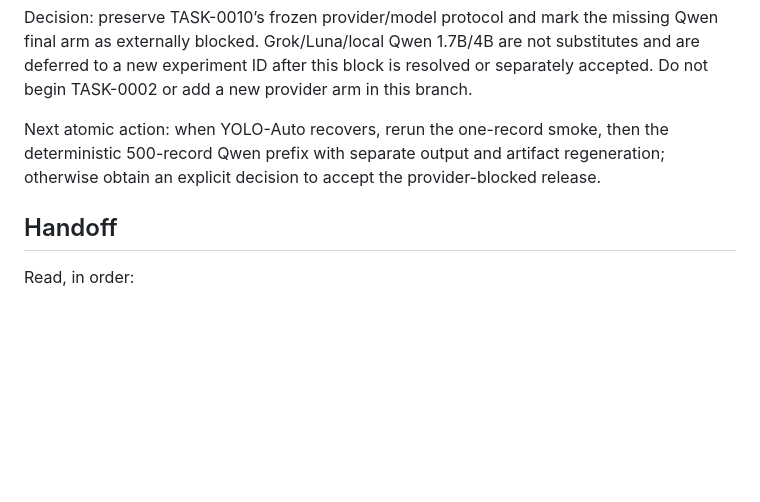
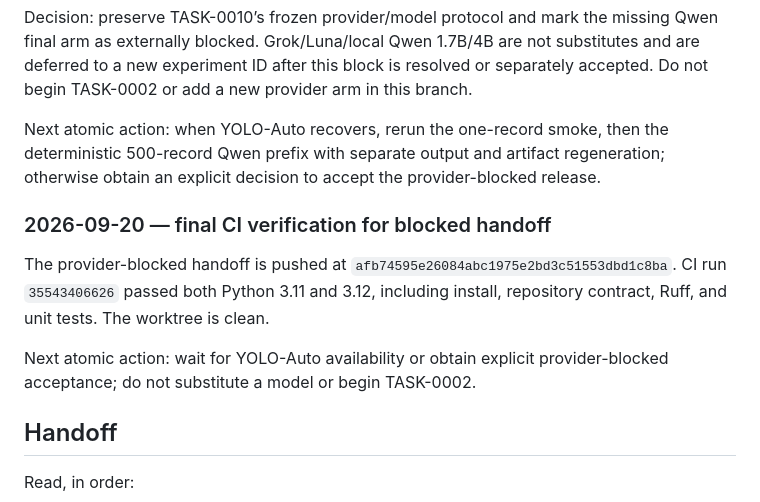
Before and after one commit to Pukujan/Eval-lab, a Markdown page: tasks/TASK-0010-selective-escalation.md, the part around the change. Drawn GitHub-style; blank space fills up the shorter version.

Commit message:
TASK-0010: record final CI verification

```diff
--- a/tasks/TASK-0010-selective-escalation.md
+++ b/tasks/TASK-0010-selective-escalation.md
@@ -540,6 +540,12 @@ Decision: preserve TASK-0010’s frozen provider/model protocol and mark the mis
 
 Next atomic action: when YOLO-Auto recovers, rerun the one-record smoke, then the deterministic 500-record Qwen prefix with separate output and artifact regeneration; otherwise obtain an explicit decision to accept the provider-blocked release.
 
+### 2026-09-20 — final CI verification for blocked handoff
+
+The provider-blocked handoff is pushed at `afb74595e26084abc1975e2bd3c51553dbd1c8ba`. CI run `35543406626` passed both Python 3.11 and 3.12, including install, repository contract, Ruff, and unit tests. The worktree is clean.
+
+Next atomic action: wait for YOLO-Auto availability or obtain explicit provider-blocked acceptance; do not substitute a model or begin TASK-0002.
+
 ## Handoff
 
 Read, in order:
```
Also changed, not shown: checkpoints/CURRENT.md (+6 -0 lines).
